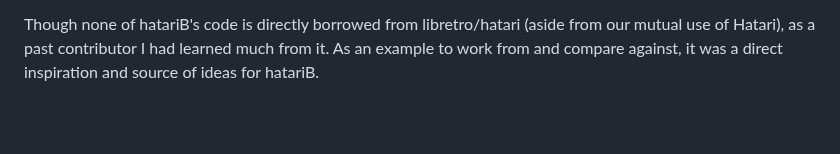
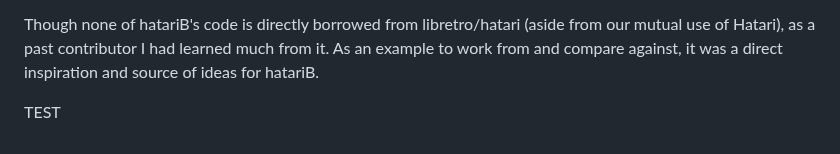
Before and after one commit to bbbradsmith/hatariB, a Markdown page: README.md, the part around the change. Drawn GitHub-style; blank space fills up the shorter version.

Commit message:
alter readme to test caching

```diff
--- a/README.md
+++ b/README.md
@@ -317,3 +317,5 @@ I would also like to acknowledge the prior work of libretro/hatari project:
 * [libretro/hatari](https://github.com/libretro/hatari)
 
 Though none of hatariB's code is directly borrowed from libretro/hatari (aside from our mutual use of Hatari), as a past contributor I had learned much from it. As an example to work from and compare against, it was a direct inspiration and source of ideas for hatariB.
+
+TEST
```
